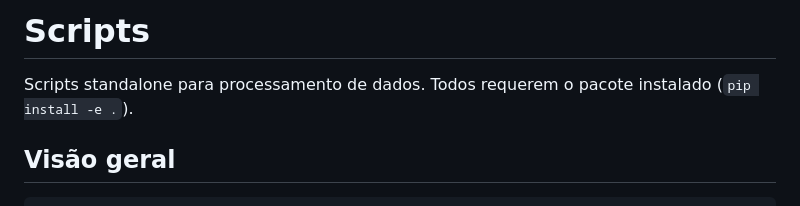
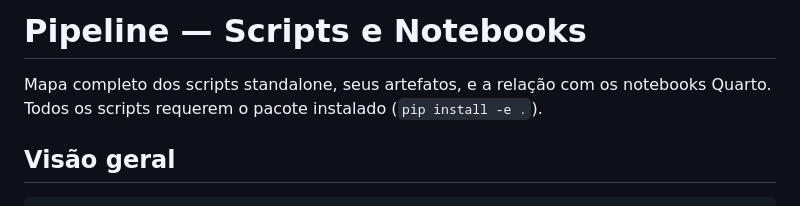
Before and after one commit to mrlnlms/whatsapp-interaction-analysis, a Markdown page: docs/pipeline.md, the part around the change. Drawn GitHub-style.

```diff
--- a/scripts/README.md
+++ b/docs/pipeline.md
@@ -1,6 +1,6 @@
-# Scripts
+# Pipeline — Scripts e Notebooks
 
-Scripts standalone para processamento de dados. Todos requerem o pacote instalado (`pip install -e .`).
+Mapa completo dos scripts standalone, seus artefatos, e a relação com os notebooks Quarto. Todos os scripts requerem o pacote instalado (`pip install -e .`).
 
 ## Visão geral
 
```
Also changed, not shown: README.md (+1 -1 lines).
